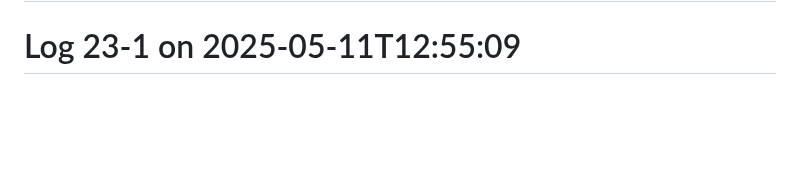
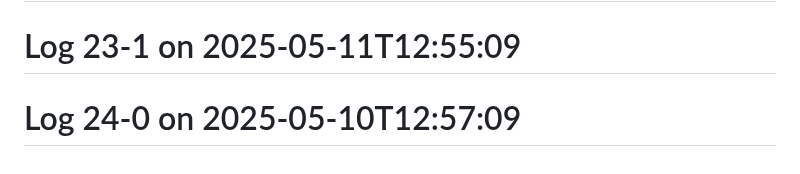
Before and after one commit to Aspect661/social-distancing, a Markdown page: README.md, the part around the change. Rendered like a GitHub page; blank space fills up the shorter version.

Commit message:
update log 24-0 — 2025-05-10T12:57:09

```diff
--- a/README.md
+++ b/README.md
@@ -153,3 +153,4 @@
 # Log 22-1 on 2025-05-12T12:20:09
 # Log 23-0 on 2025-05-11T12:37:09
 # Log 23-1 on 2025-05-11T12:55:09
+# Log 24-0 on 2025-05-10T12:57:09
```
